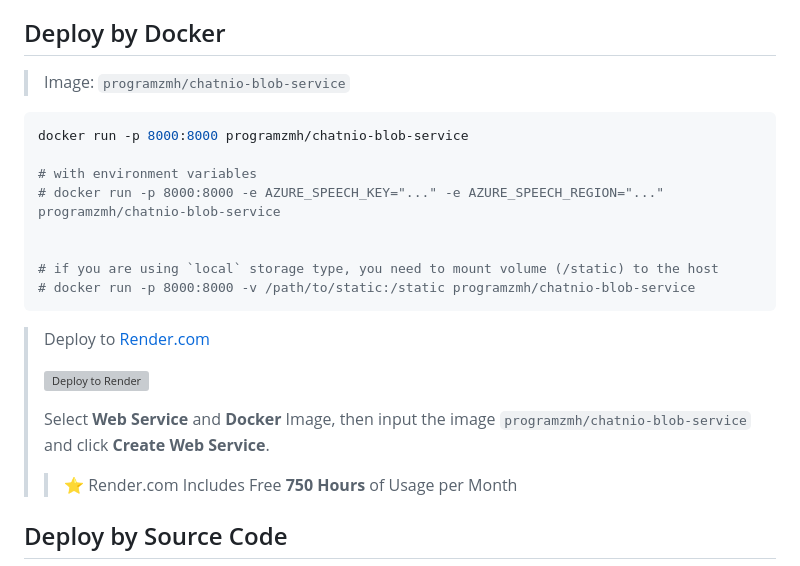
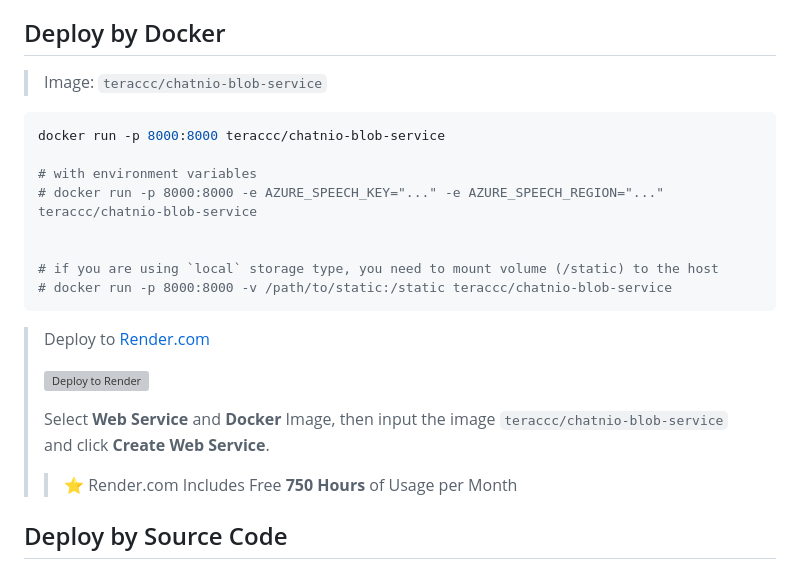
Before and after one commit to TerLand0berver/blob-service-main, a Markdown page: README.md, the part around the change. GitHub-like rendering; grey boxes are pictures that could not be loaded.

Commit message:
docker 镜像修改

````diff
--- a/README.md
+++ b/README.md
@@ -43,17 +43,17 @@
 
 
 ## Deploy by Docker
-> Image: `programzmh/chatnio-blob-service`
+> Image: `teraccc/chatnio-blob-service`
 
 ```shell
-docker run -p 8000:8000 programzmh/chatnio-blob-service
+docker run -p 8000:8000 teraccc/chatnio-blob-service
 
 # with environment variables
-# docker run -p 8000:8000 -e AZURE_SPEECH_KEY="..." -e AZURE_SPEECH_REGION="..." programzmh/chatnio-blob-service
+# docker run -p 8000:8000 -e AZURE_SPEECH_KEY="..." -e AZURE_SPEECH_REGION="..." teraccc/chatnio-blob-service
 
 
 # if you are using `local` storage type, you need to mount volume (/static) to the host
-# docker run -p 8000:8000 -v /path/to/static:/static programzmh/chatnio-blob-service
+# docker run -p 8000:8000 -v /path/to/static:/static teraccc/chatnio-blob-service
 ```
 
 > Deploy to [Render.com](https://render.com)
@@ -61,7 +61,7 @@ docker run -p 8000:8000 programzmh/chatnio-blob-service
 > [![Deploy to Render](https://render.com/images/deploy-to-render-button.svg)](https://dashboard.render.com/select-image?type=web&image=programzmh%2Fchatnio-blob-service)
 >
 >
-> Select **Web Service** and **Docker** Image, then input the image `programzmh/chatnio-blob-service` and click **Create Web Service**.
+> Select **Web Service** and **Docker** Image, then input the image `teraccc/chatnio-blob-service` and click **Create Web Service**.
 > > ⭐ Render.com Includes Free **750 Hours** of Usage per Month
 >
 
````
